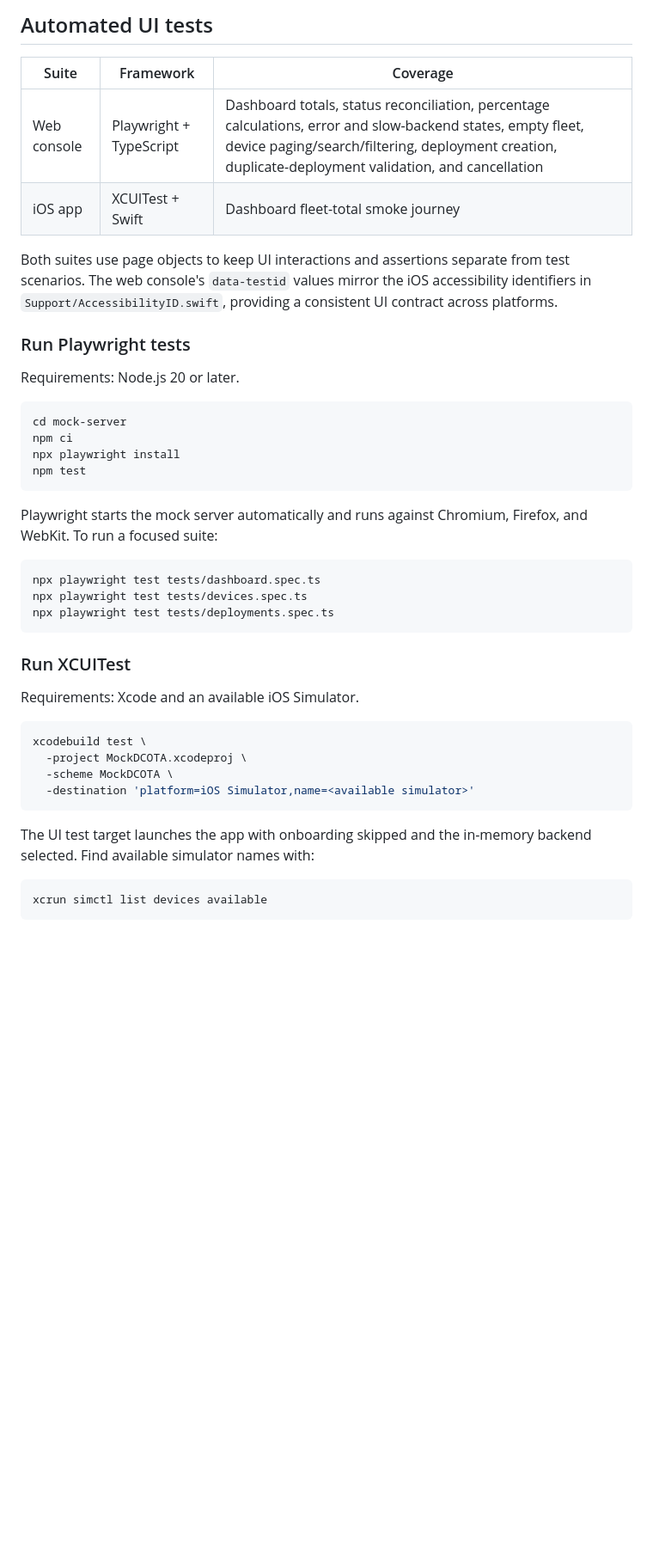
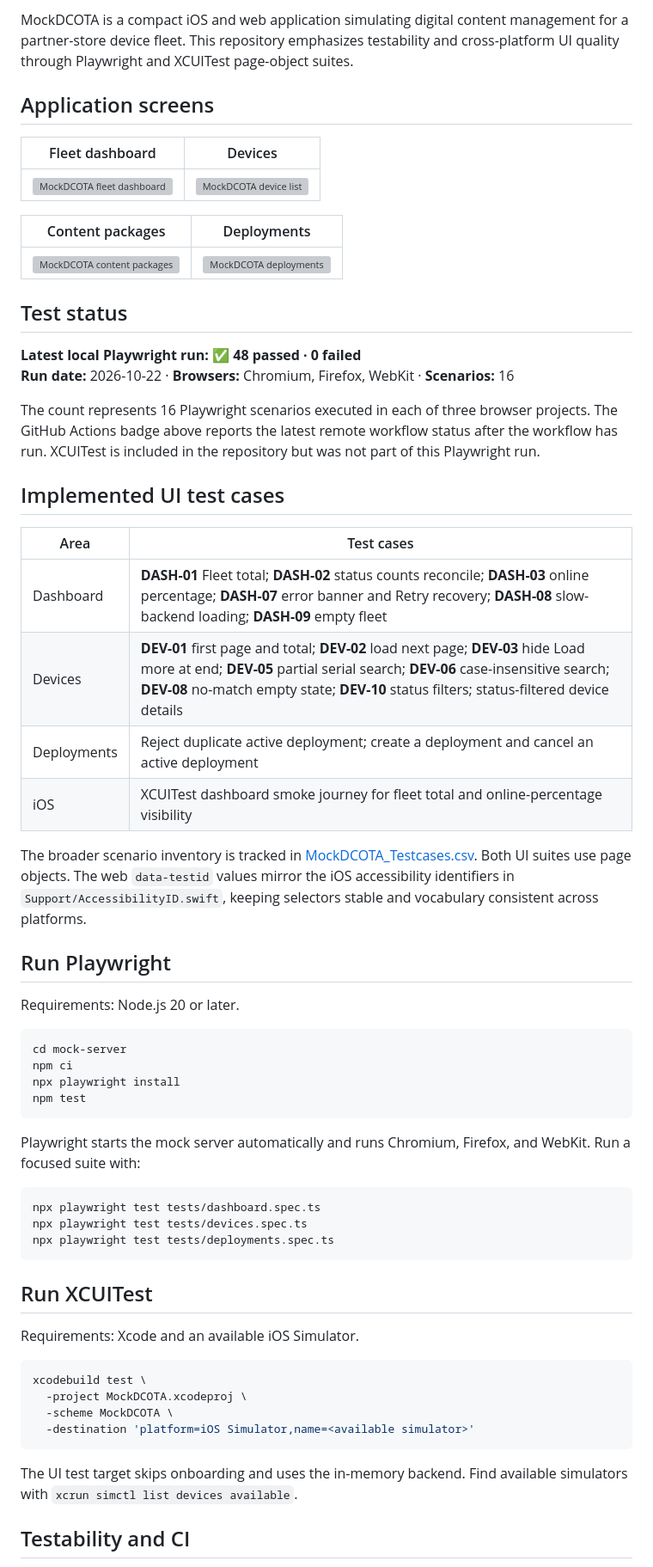
Before and after one commit to GB-A/MockDCOTA, a Markdown page: README.md, the part around one of its changes. Shown at 86% size. Rendered like a GitHub page; blank space fills up the shorter version; grey boxes are pictures that could not be loaded.

Commit message:
updated readme.md with the details of automated tests and their status

````diff
--- a/README.md
+++ b/README.md
@@ -4,14 +4,35 @@ MockDCOTA is a small iOS and web application that simulates a partner-store flee
 
-## Automated UI tests
+MockDCOTA is a compact iOS and web application simulating digital content management for a partner-store device fleet. This repository emphasizes testability and cross-platform UI quality through Playwright and XCUITest page-object suites.
 
-| Suite | Framework | Coverage |
-|---|---|---|
-| Web console | Playwright + TypeScript | Dashboard totals, status reconciliation, percentage calculations, error and slow-backend states, empty fleet, device paging/search/filtering, deployment creation, duplicate-deployment validation, and cancellation |
-| iOS app | XCUITest + Swift | Dashboard fleet-total smoke journey |
+## Application screens
 
-Both suites use page objects to keep UI interactions and assertions separate from test scenarios. The web console's `data-testid` values mirror the iOS accessibility identifiers in `Support/AccessibilityID.swift`, providing a consistent UI contract across platforms.
+| Fleet dashboard | Devices |
+|---|---|
+| ![MockDCOTA fleet dashboard](docs/screenshots/dashboard.png) | ![MockDCOTA device list](docs/screenshots/devices.png) |
 
-### Run Playwright tests
+| Content packages | Deployments |
+|---|---|
+| ![MockDCOTA content packages](docs/screenshots/content.png) | ![MockDCOTA deployments](docs/screenshots/deployments.png) |
+
+## Test status
+
+**Latest local Playwright run:** ✅ **48 passed · 0 failed**
+**Run date:** 2026-10-22 · **Browsers:** Chromium, Firefox, WebKit · **Scenarios:** 16
+
+The count represents 16 Playwright scenarios executed in each of three browser projects. The GitHub Actions badge above reports the latest remote workflow status after the workflow has run. XCUITest is included in the repository but was not part of this Playwright run.
+
+## Implemented UI test cases
+
+| Area | Test cases |
+|---|---|
+| Dashboard | **DASH-01** Fleet total; **DASH-02** status counts reconcile; **DASH-03** online percentage; **DASH-07** error banner and Retry recovery; **DASH-08** slow-backend loading; **DASH-09** empty fleet |
+| Devices | **DEV-01** first page and total; **DEV-02** load next page; **DEV-03** hide Load more at end; **DEV-05** partial serial search; **DEV-06** case-insensitive search; **DEV-08** no-match empty state; **DEV-10** status filters; status-filtered device details |
+| Deployments | Reject duplicate active deployment; create a deployment and cancel an active deployment |
+| iOS | XCUITest dashboard smoke journey for fleet total and online-percentage visibility |
+
+The broader scenario inventory is tracked in [MockDCOTA_Testcases.csv](MockDCOTA_Testcases.csv). Both UI suites use page objects. The web `data-testid` values mirror the iOS accessibility identifiers in `Support/AccessibilityID.swift`, keeping selectors stable and vocabulary consistent across platforms.
+
+## Run Playwright
 
 Requirements: Node.js 20 or later.
 
@@ -22,7 +43,7 @@ npx playwright install
 npm test
 ```
 
-Playwright starts the mock server automatically and runs against Chromium, Firefox, and WebKit. To run a focused suite:
+Playwright starts the mock server automatically and runs Chromium, Firefox, and WebKit. Run a focused suite with:
 
 ```bash
 npx playwright test tests/dashboard.spec.ts
@@ -30,7 +51,7 @@ npx playwright test tests/devices.spec.ts
 npx playwright test tests/deployments.spec.ts
 ```
 
-### Run XCUITest
+## Run XCUITest
 
 Requirements: Xcode and an available iOS Simulator.
 
@@ -41,9 +62,7 @@ xcodebuild test \
   -destination 'platform=iOS Simulator,name=<available simulator>'
 ```
 
-The UI test target launches the app with onboarding skipped and the in-memory backend selected. Find available simulator names with:
+The UI test target skips onboarding and uses the in-memory backend. Find available simulators with `xcrun simctl list devices available`.
 
-```bash
-xcrun simctl list devices available
-```
+## Testability and CI
 
````
Also changed, not shown: other parts of README.md (+13 -26 lines).
